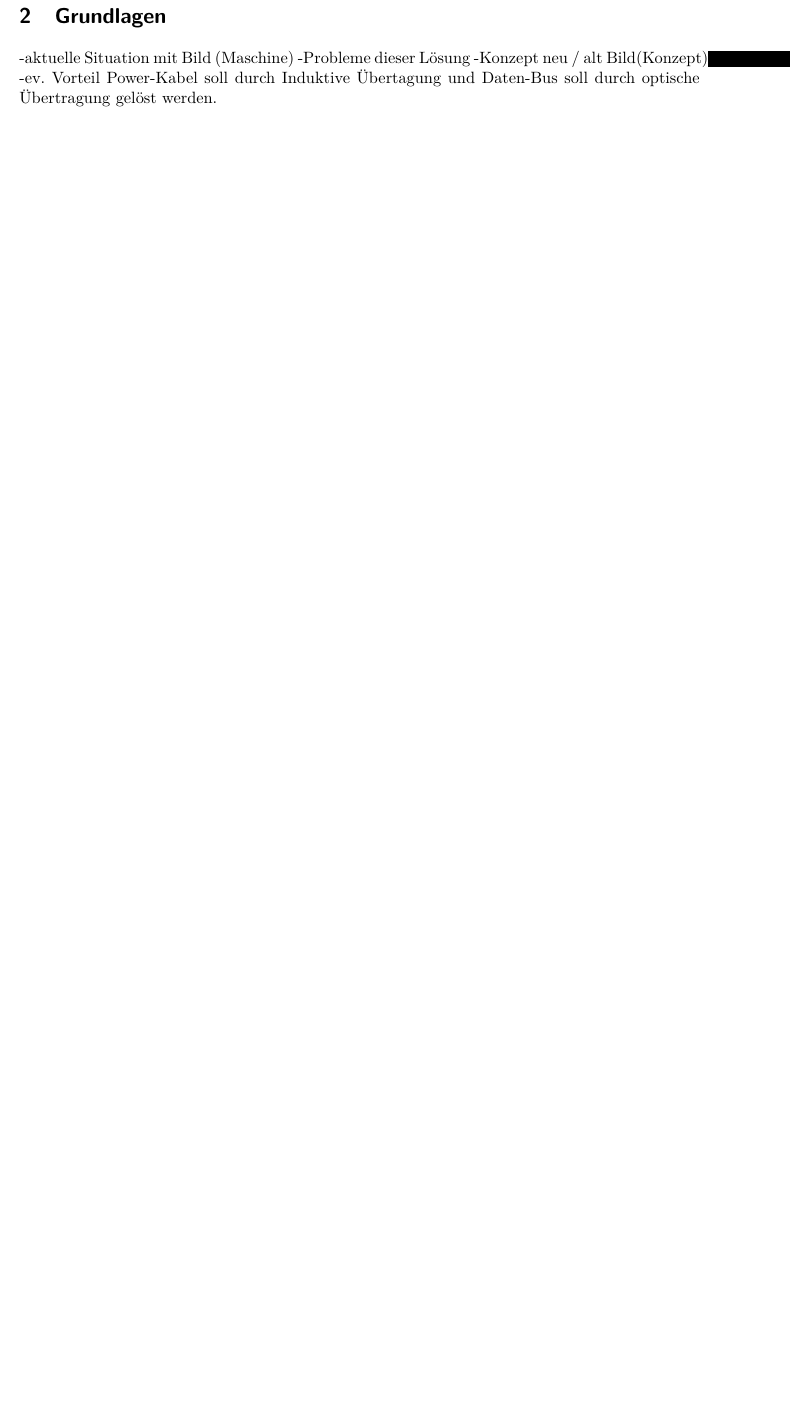
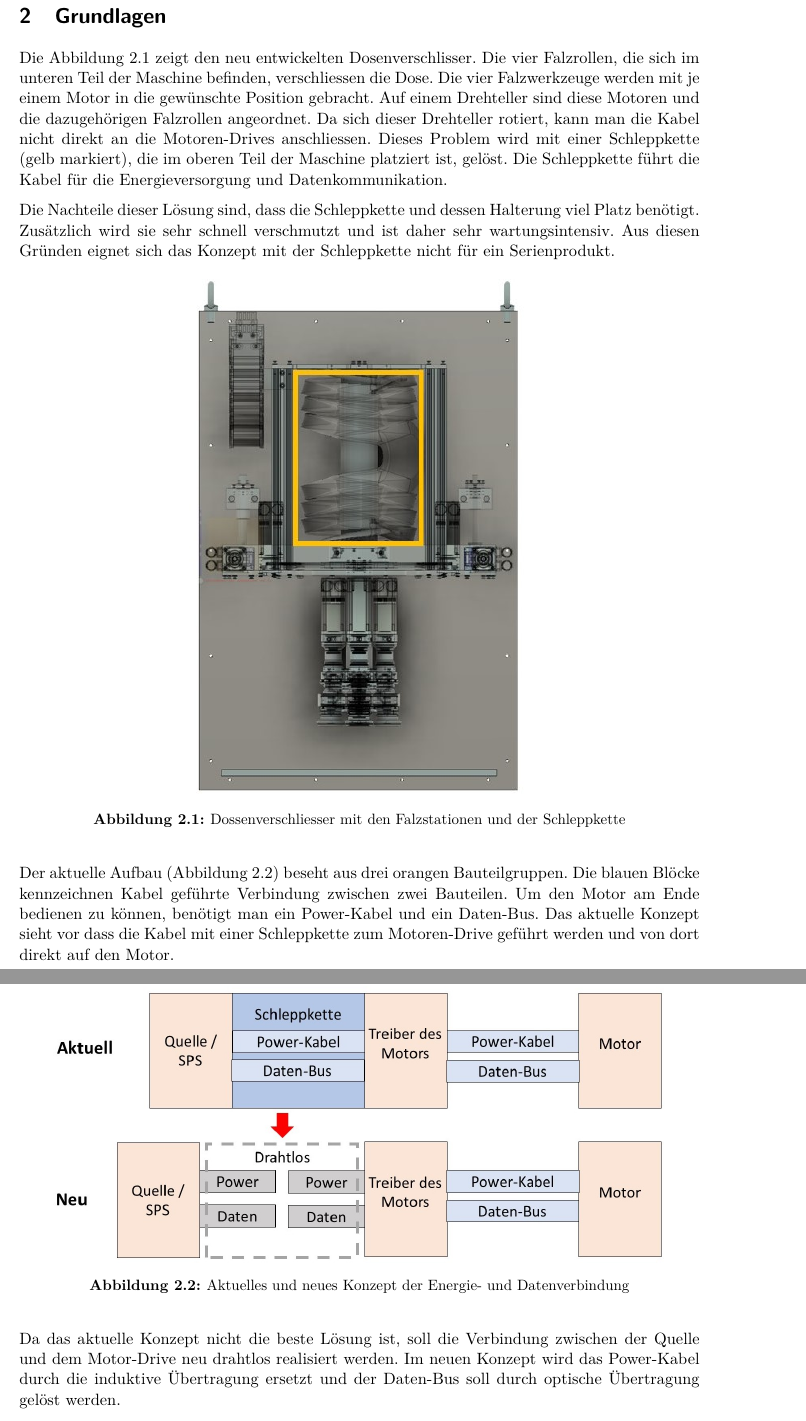
Before and after one commit to annahome/Fachbericht_P5, a LaTeX document (P5_Fachbericht.tex, which reads sections/grundlagen.tex): part of page 4 of 32 before the commit and two parts of pages 4 and 5 of 33 after it, the two joined at a grey line, cut so that both start at the same text, the shorter picture padded with empty space. Compiled offline with pdfLaTeX.

Commit message:
grundlage4

```diff
--- a/sections/grundlagen.tex
+++ b/sections/grundlagen.tex
@@ -1,11 +1,26 @@
 \section{Grundlagen}\label{sec:Grundlagen}
 
--aktuelle Situation mit Bild (Maschine)
--Probleme dieser Lösung
--Konzept neu / alt Bild(Konzept)
--ev. Vorteil
-Power-Kabel soll durch Induktive Übertagung und Daten-Bus soll durch optische Übertragung gelöst werden.
+Die Abbildung \ref{fig:verschliesser} zeigt den neu entwickelten Dosenverschlisser. Die vier Falzrollen, die sich im unteren Teil der Maschine befinden, verschliessen die Dose. Die vier Falzwerkzeuge werden mit je einem Motor in die gewünschte Position gebracht. Auf einem Drehteller sind diese Motoren und die dazugehörigen Falzrollen angeordnet. Da sich dieser Drehteller rotiert, kann man die Kabel nicht direkt an die Motoren-Drives anschliessen. Dieses Problem wird mit einer Schleppkette (gelb markiert), die im oberen Teil der Maschine platziert ist, gelöst. Die Schleppkette führt die Kabel für die Energieversorgung und Datenkommunikation.
 
+Die Nachteile dieser Lösung sind, dass die Schleppkette und dessen Halterung viel Platz benötigt. Zusätzlich wird sie sehr schnell verschmutzt und ist daher sehr wartungsintensiv. Aus diesen Gründen eignet sich das Konzept mit der Schleppkette nicht für ein Serienprodukt.
+
+\begin{figure}[H]
+	\centering
+	\includegraphics[width=0.5\linewidth]{verschliesser}
+	\caption{Dossenverschliesser mit den Falzstationen und der Schleppkette}\label{fig:verschliesser}
+\end{figure}
+
+Der aktuelle Aufbau (Abbildung \ref{fig:gesamtkonzept}) beseht aus drei orangen Bauteilgruppen. Die blauen Blöcke kennzeichnen Kabel geführte Verbindung zwischen zwei Bauteilen. Um den Motor am Ende bedienen zu können, benötigt man ein Power-Kabel und ein Daten-Bus. Das aktuelle Konzept sieht vor dass die Kabel mit einer Schleppkette zum Motoren-Drive geführt werden und von dort direkt auf den Motor.
+
+\begin{figure}[H]
+	\centering
+	\includegraphics[width=0.9\linewidth]{gesamtkonzept}
+	\caption{Aktuelles und neues Konzept der Energie- und Datenverbindung}\label{fig:gesamtkonzept}
+\end{figure}
+
+Da das aktuelle Konzept nicht die beste Lösung ist, soll die Verbindung zwischen der Quelle und dem Motor-Drive neu drahtlos realisiert werden. Im neuen Konzept wird das Power-Kabel durch die induktive Übertragung ersetzt und der Daten-Bus soll durch optische Übertragung gelöst werden.
+
+Die induktive Übertragung soll auf eine Leistung von mindestens $\SI{300}{W}/\SI{48}{V}$ ausgelegt werden, da dies die Leistung aller vier Motoren ist. Die optische Übertragung soll auf eine Datenübertragung mit einem VARAN Ethernet-Bus ausgelegt werden.
 
 \subsection{Grundlagen zur Energieübertragung}
 In diesem Unterkapitel werden die Grundlagen zur Energieübertragung erläutert. Das Kernstück der induktiven Übertragung ist ein Transformator. Dieser muss mit einer Schaltung angesteuert werden, damit sich das Magnetfeld ändert und Energie übertragen werden kann. Mittels dieser Grundlagen soll die Theorie des Transformators und der Schaltung vermittelt werden.
```
Also changed, not shown: sections/grundlagen.tex (12 more changed lines).
